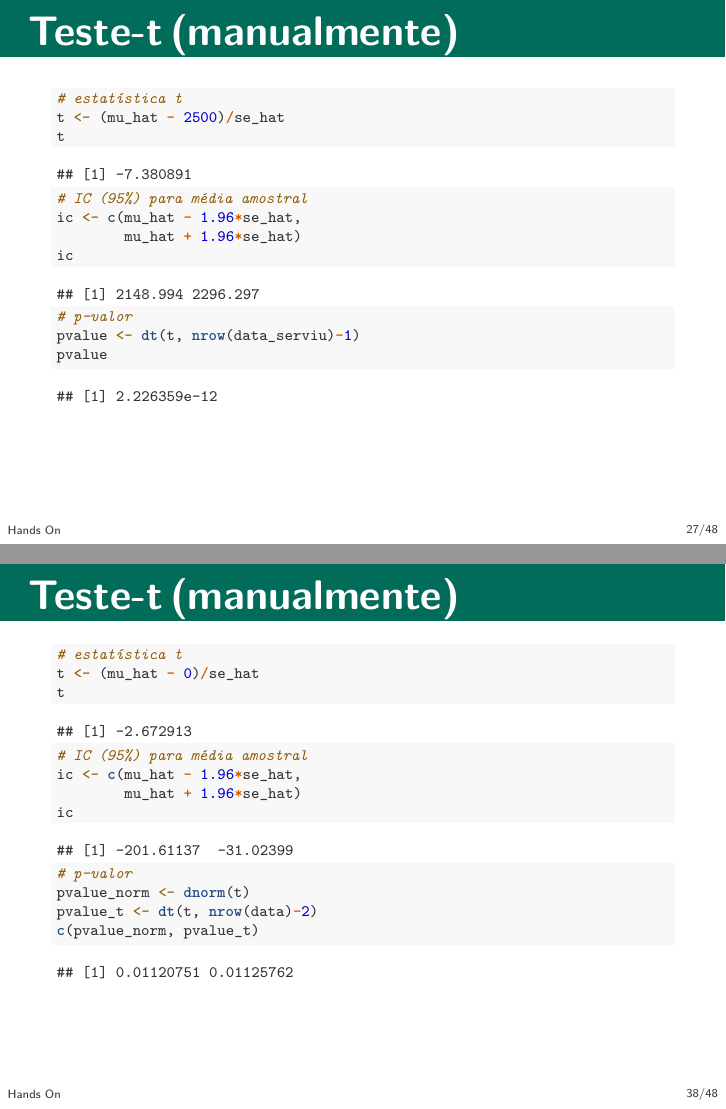
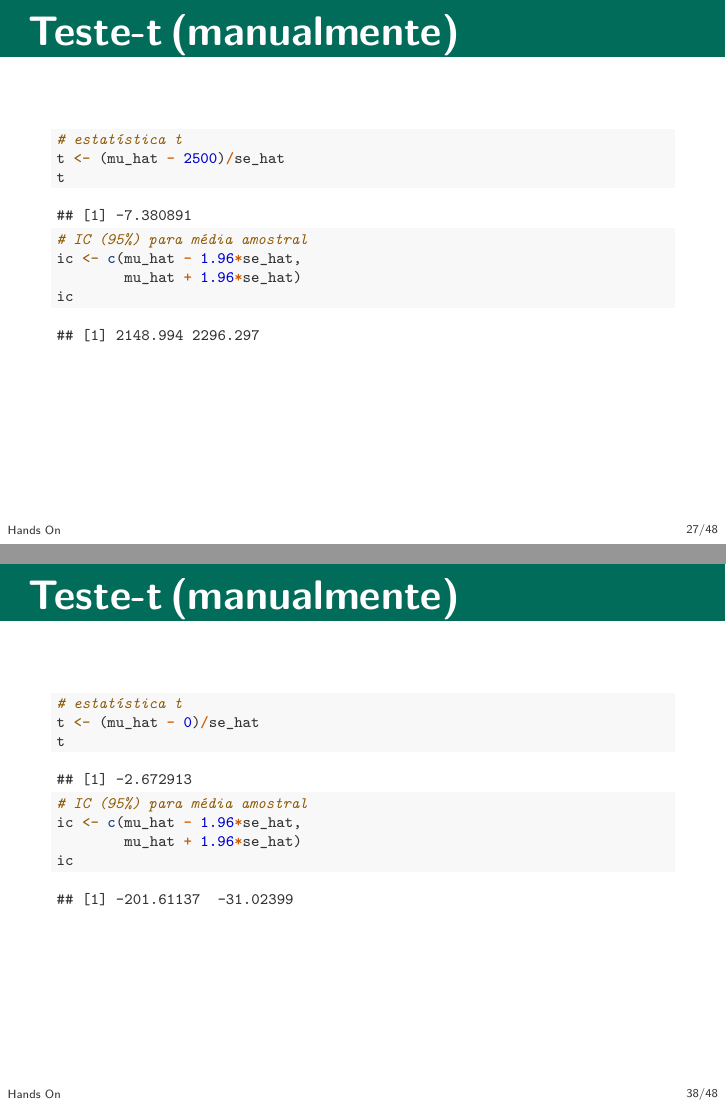
Before and after one commit to dgrimald/Econometria_ENAP, an R Markdown document (Aula 3/Aula3.Rmd): pages 27 and 38 of 48, joined at a grey line. The pictures show the output file Aula 3/Aula3.pdf that the author committed with the source.

Commit message:
Atualizando Aula 3

````diff
--- a/Aula 3/Aula3.Rmd
+++ b/Aula 3/Aula3.Rmd
@@ -348,9 +348,6 @@ t
 ic <- c(mu_hat - 1.96*se_hat,
         mu_hat + 1.96*se_hat)
 ic
-# p-valor
-pvalue <- dt(t, nrow(data_serviu)-1)
-pvalue
 ```
 
 ## Erro tipo I: cálculo
@@ -497,10 +494,6 @@ t
 ic <- c(mu_hat - 1.96*se_hat,
         mu_hat + 1.96*se_hat)
 ic
-# p-valor
-pvalue_norm <- dnorm(t)
-pvalue_t <- dt(t, nrow(data)-2)
-c(pvalue_norm, pvalue_t)
 ```
 
 ## Interpretação dos resultados
````
Also changed, not shown: Aula 3/Lista_2.Rmd (+2 -2 lines), Aula 3/Aula3.pdf, Aula 3/exemplo_resultado.png (added), Aula 3/exemplo_resultados.png (deleted), Aula 3/Aula3.Rmd (2 more changed lines).
